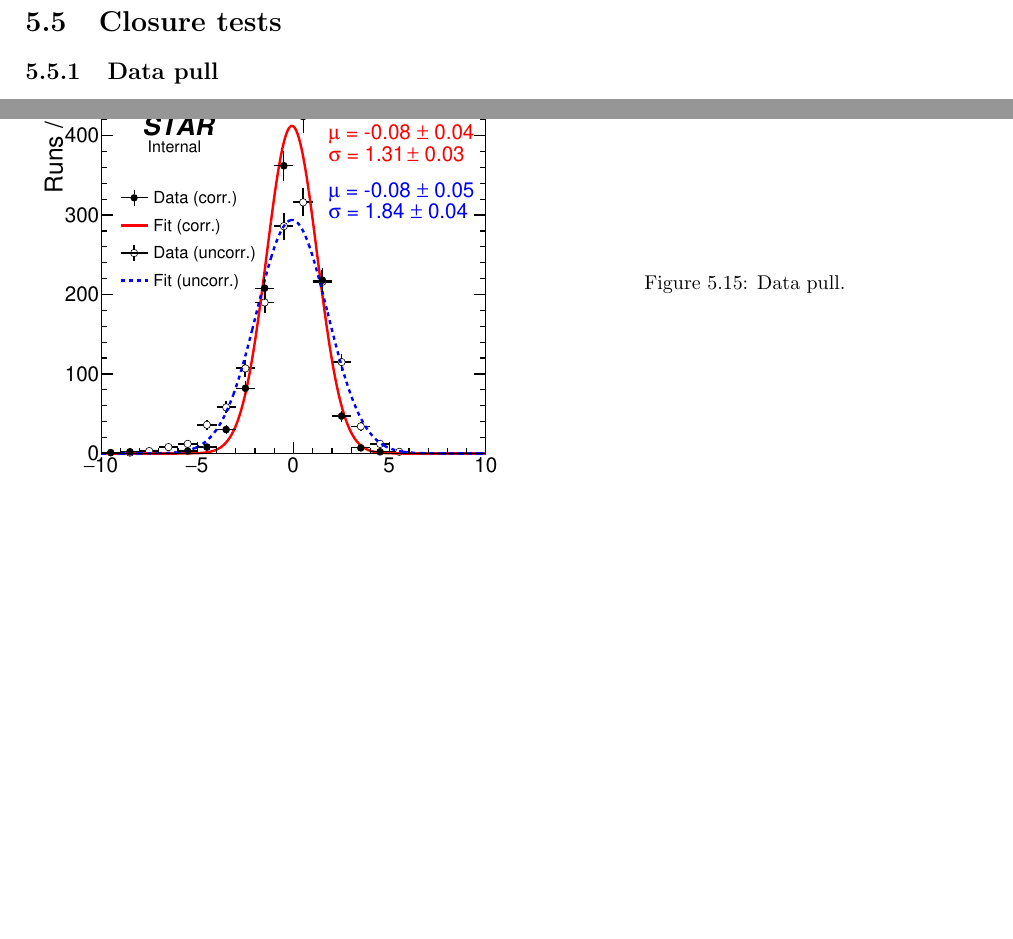
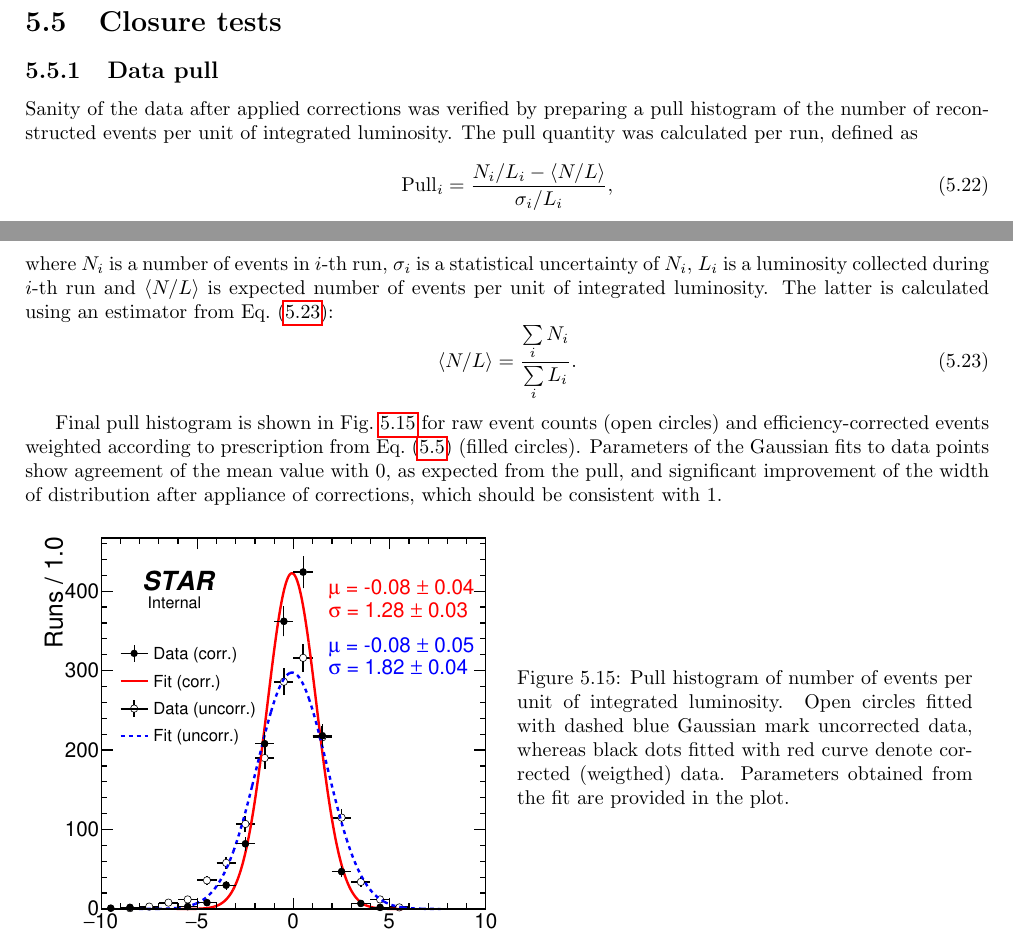
Before and after one commit to rafalsikora/CEP-STAR-AnalysisNote, a LaTeX thesis (CEP_AnalysisNote.tex, which reads Corrections.tex): two parts of pages 42 and 43 of 88, joined at a grey line, cut so that both start at the same text, the shorter picture padded with empty space. Compiled offline with pdfLaTeX.

Commit message:
tiny update

```diff
--- a/Corrections.tex
+++ b/Corrections.tex
@@ -493,9 +493,20 @@ This new momentum was further used in determination of total transverse momentum
 %
 % Jakies uwagi?
 
-
 \section{Closure tests}\label{sec:closureTests}
 \subsection{Data pull}
+
+Sanity of the data after applied corrections was verified by preparing a pull histogram of the number of reconstructed events per unit of integrated luminosity. The pull quantity was calculated per run, defined as
+\begin{equation}\label{eq:pull}
+ \text{Pull}_{i} = \frac{N_{i}/L_{i}-\langle N/L\rangle}{\sigma_{i}/L_{i}},
+\end{equation}
+where $N_{i}$ is a number of events in $i$-th run, $\sigma_{i}$ is a statistical uncertainty of $N_{i}$, $L_{i}$ is a luminosity collected during $i$-th run and $\langle N/L\rangle$ is expected number of events per unit of integrated luminosity. The latter is calculated using an estimator from Eq.~\eqref{eq:estimatorNL}:
+\begin{equation}\label{eq:estimatorNL}
+ \langle N/L\rangle = \frac{\sum\limits_{i}N_{i}}{\sum\limits_{i}L_{i}}.
+\end{equation}
+
+Final pull histogram is shown in Fig.~\ref{fig:pull} for raw event counts (open circles) and efficiency-corrected events weighted according to prescription from Eq.~\eqref{eq:weight} (filled circles). Parameters of the Gaussian fits to data points show agreement of the mean value with 0, as expected from the pull, and significant improvement of the width of distribution after appliance of corrections, which should be consistent with 1.
+
 
 %---------------------------
 \begin{figure}[ht!]
@@ -506,7 +517,7 @@ This new momentum was further used in determination of total transverse momentum
 }%
 \quad%
 \parbox{0.4725\textwidth}{%
-    \caption[Data pull.]{Data pull.}\label{fig:pull}%
+    \caption[Pull histogram of number of events per unit of integrated luminosity.]{Pull histogram of number of events per unit of integrated luminosity. Open circles fitted with dashed blue Gaussian mark uncorrected data, whereas black dots fitted with red curve denote corrected (weigthed) data. Parameters obtained from the fit are provided in the plot.}\label{fig:pull}%
 }
 \end{figure}
 %---------------------------
```
Also changed, not shown: graphics/corrections/PullC.pdf, Corrections.tex (2 more changed lines).
